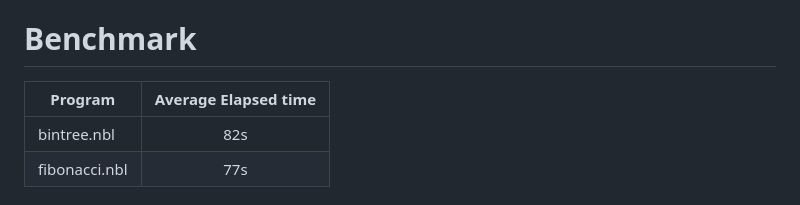
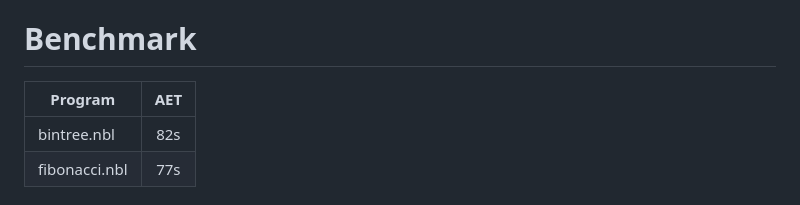
Before and after one commit to namberino/nimble, a Markdown page: README.md, the part around the change. Rendered like a GitHub page.

```diff
--- a/README.md
+++ b/README.md
@@ -66,7 +66,7 @@ If you're using `cmake`:
 
 # Benchmark
 
-| Program | Average Elapsed time |
+| Program | AET |
 | --- | :---: |
 | bintree.nbl | 82s |
 | fibonacci.nbl | 77s |
```
